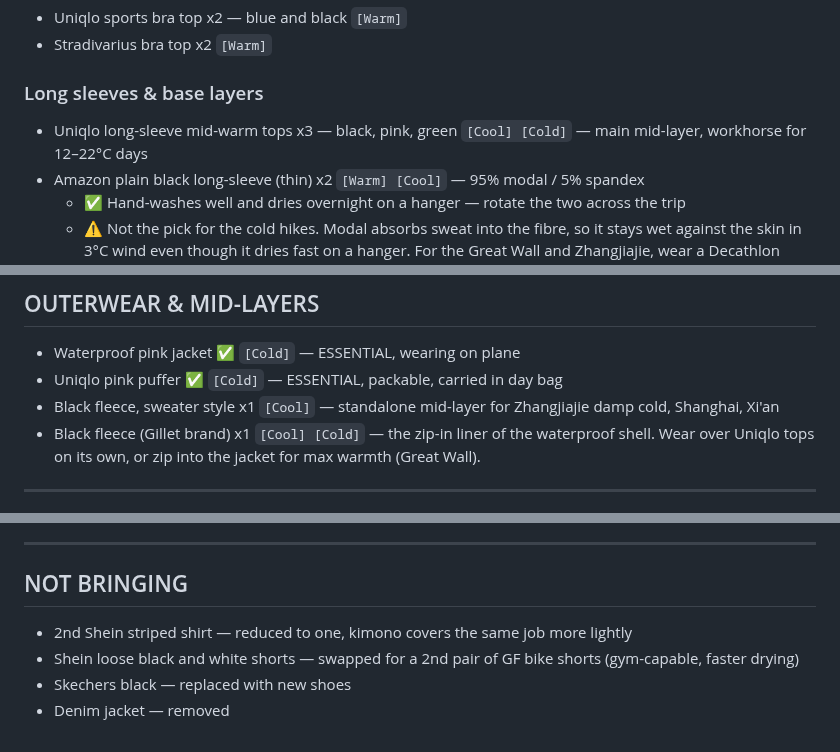
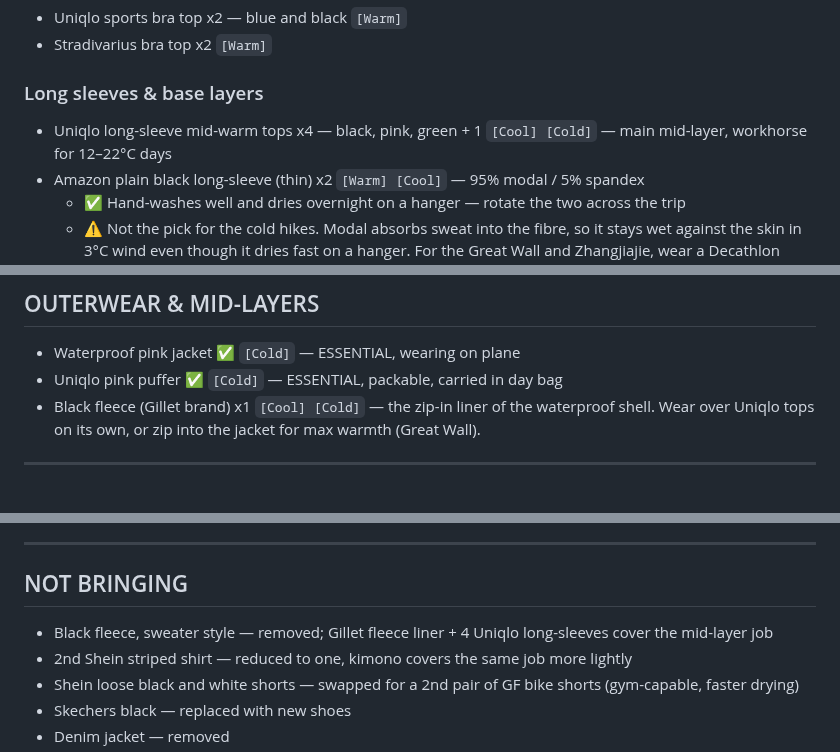
Before and after one commit to galexv400-ctrl/alex-travel-china, a Markdown page: travel/china-2026/packing-list.md, 3 parts joined by grey strips. Rendered like a GitHub page.

Commit message:
Uniqlo long-sleeves to 4, remove black fleece sweater

```diff
--- a/travel/china-2026/packing-list.md
+++ b/travel/china-2026/packing-list.md
@@ -28,7 +28,7 @@
 - Stradivarius bra top x2 `[Warm]`
 
 ### Long sleeves & base layers
-- Uniqlo long-sleeve mid-warm tops x3 — black, pink, green `[Cool] [Cold]` — main mid-layer, workhorse for 12–22°C days
+- Uniqlo long-sleeve mid-warm tops x4 — black, pink, green + 1 `[Cool] [Cold]` — main mid-layer, workhorse for 12–22°C days
 - Amazon plain black long-sleeve (thin) x2 `[Warm] [Cool]` — 95% modal / 5% spandex
   - ✅ Hand-washes well and dries overnight on a hanger — rotate the two across the trip
   - ⚠ Not the pick for the cold hikes. Modal absorbs sweat into the fibre, so it stays wet against the skin in 3°C wind even though it dries fast on a hanger. For the Great Wall and Zhangjiajie, wear a Decathlon thermal next to skin and save these as a mid-layer or for milder days.
@@ -72,7 +72,6 @@
 ## OUTERWEAR & MID-LAYERS
 - Waterproof pink jacket ✅ `[Cold]` — ESSENTIAL, wearing on plane
 - Uniqlo pink puffer ✅ `[Cold]` — ESSENTIAL, packable, carried in day bag
-- Black fleece, sweater style x1 `[Cool]` — standalone mid-layer for Zhangjiajie damp cold, Shanghai, Xi'an
 - Black fleece (Gillet brand) x1 `[Cool] [Cold]` — the zip-in liner of the waterproof shell. Wear over Uniqlo tops on its own, or zip into the jacket for max warmth (Great Wall).
 
 ---
@@ -216,6 +215,7 @@
 ---
 
 ## NOT BRINGING
+- Black fleece, sweater style — removed; Gillet fleece liner + 4 Uniqlo long-sleeves cover the mid-layer job
 - 2nd Shein striped shirt — reduced to one, kimono covers the same job more lightly
 - Shein loose black and white shorts — swapped for a 2nd pair of GF bike shorts (gym-capable, faster drying)
 - Skechers black — replaced with new shoes
```
